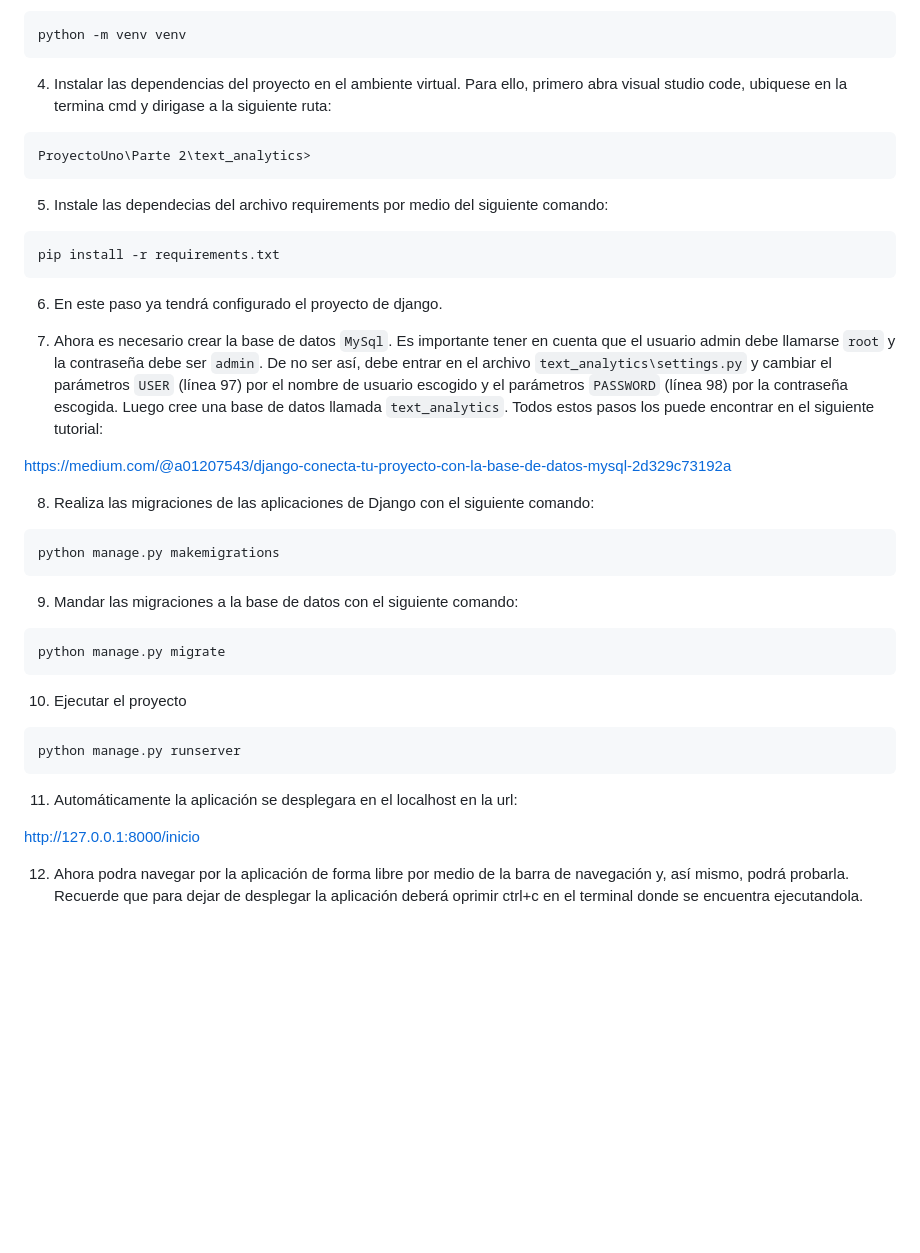
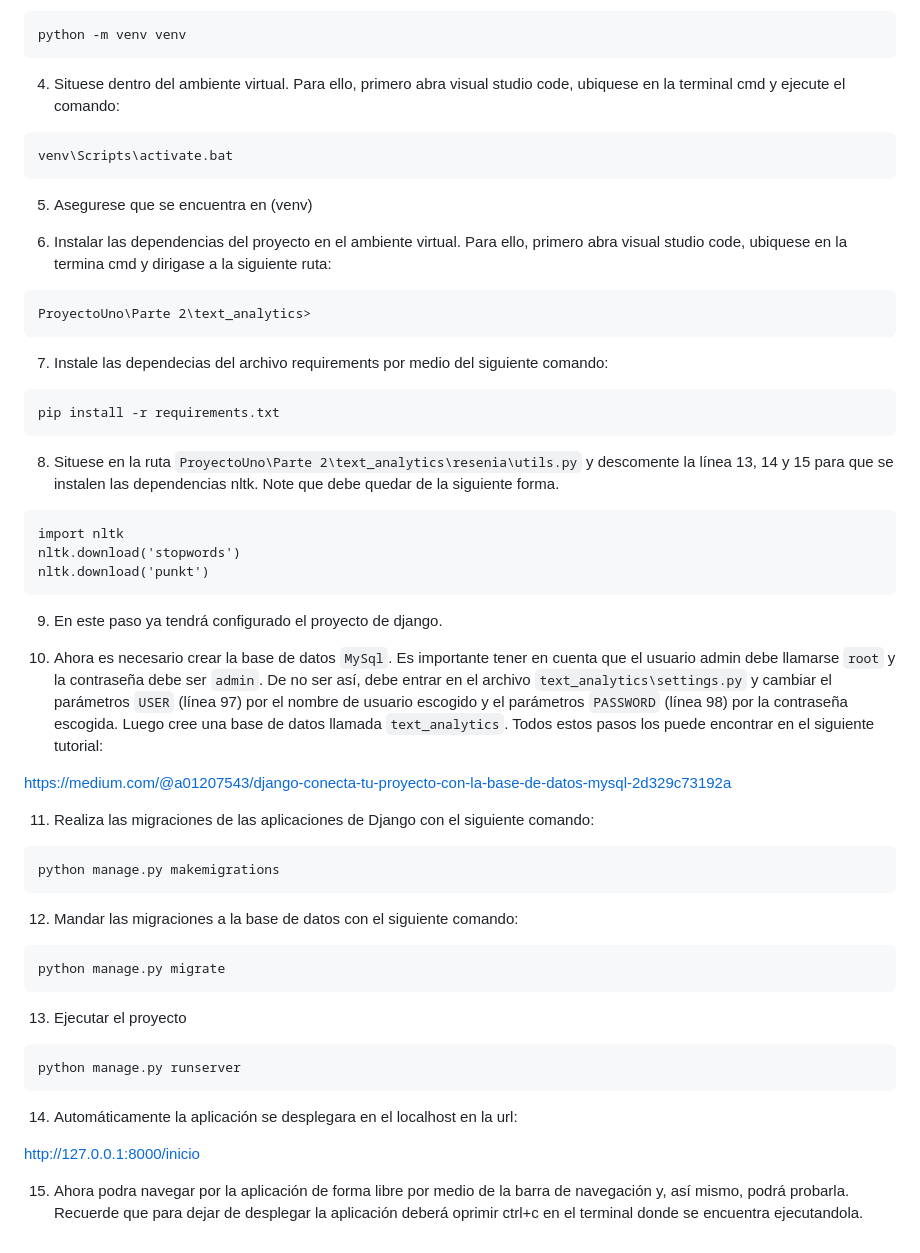
Before and after one commit to Uniandes-byte/ProyectoUno, a Markdown page: README.md, the part around the change. GitHub-like rendering; blank space fills up the shorter version.

````diff
--- a/README.md
+++ b/README.md
@@ -39,44 +39,60 @@ git clone https://github.com/Uniandes-byte/ProyectoUno.git
 python -m venv venv
 ```
 
-4. Instalar las dependencias del proyecto en el ambiente virtual. Para ello, primero abra visual studio code, ubiquese en la termina cmd y dirigase a la siguiente ruta:
+4. Situese dentro del ambiente virtual. Para ello, primero abra visual studio code, ubiquese en la terminal cmd  y ejecute el comando:
+
+```
+venv\Scripts\activate.bat
+```
+
+5. Asegurese que se encuentra en (venv)
+
+6. Instalar las dependencias del proyecto en el ambiente virtual. Para ello, primero abra visual studio code, ubiquese en la termina cmd y dirigase a la siguiente ruta:
 
 ```
 ProyectoUno\Parte 2\text_analytics>
 ```
 
-5. Instale las dependecias del archivo requirements por medio del siguiente comando:
+7. Instale las dependecias del archivo requirements por medio del siguiente comando:
 
 ```
 pip install -r requirements.txt
 ```
 
-6. En este paso ya tendrá configurado el proyecto de django.
+8. Situese en la ruta `ProyectoUno\Parte 2\text_analytics\resenia\utils.py` y descomente la línea 13, 14 y 15 para que se instalen las dependencias nltk. Note que debe quedar de la siguiente forma.
 
-7. Ahora es necesario crear la base de datos `MySql`. Es importante tener en cuenta que el usuario admin debe llamarse `root` y la contraseña debe ser `admin`. De no ser así, debe entrar en el archivo `text_analytics\settings.py` y cambiar el parámetros `USER` (línea 97) por el nombre de usuario escogido y el parámetros `PASSWORD` (línea 98) por la contraseña escogida. Luego cree una base de datos llamada  `text_analytics`. Todos estos pasos los puede encontrar en el siguiente tutorial:
+```
+import nltk
+nltk.download('stopwords')
+nltk.download('punkt')
+```
+
+9. En este paso ya tendrá configurado el proyecto de django.
+
+10. Ahora es necesario crear la base de datos `MySql`. Es importante tener en cuenta que el usuario admin debe llamarse `root` y la contraseña debe ser `admin`. De no ser así, debe entrar en el archivo `text_analytics\settings.py` y cambiar el parámetros `USER` (línea 97) por el nombre de usuario escogido y el parámetros `PASSWORD` (línea 98) por la contraseña escogida. Luego cree una base de datos llamada  `text_analytics`. Todos estos pasos los puede encontrar en el siguiente tutorial:
 
 https://medium.com/@a01207543/django-conecta-tu-proyecto-con-la-base-de-datos-mysql-2d329c73192a
 
-8. Realiza las migraciones de las aplicaciones de Django con el siguiente comando:
+11. Realiza las migraciones de las aplicaciones de Django con el siguiente comando:
 
 ```
 python manage.py makemigrations
 ```
 
-9. Mandar las migraciones a la base de datos con el siguiente comando:
+12. Mandar las migraciones a la base de datos con el siguiente comando:
 
 ```
 python manage.py migrate
 ```
 
-10. Ejecutar el proyecto
+13. Ejecutar el proyecto
 
 ```
 python manage.py runserver
 ```
 
-11. Automáticamente la aplicación se desplegara en el localhost en la url:
+14. Automáticamente la aplicación se desplegara en el localhost en la url:
 
 http://127.0.0.1:8000/inicio
 
-12. Ahora podra navegar por la aplicación de forma libre por medio de la barra de navegación y, así mismo, podrá probarla. Recuerde que para dejar de desplegar la aplicación deberá oprimir ctrl+c en el terminal donde se encuentra ejecutandola.
+15. Ahora podra navegar por la aplicación de forma libre por medio de la barra de navegación y, así mismo, podrá probarla. Recuerde que para dejar de desplegar la aplicación deberá oprimir ctrl+c en el terminal donde se encuentra ejecutandola.
````
